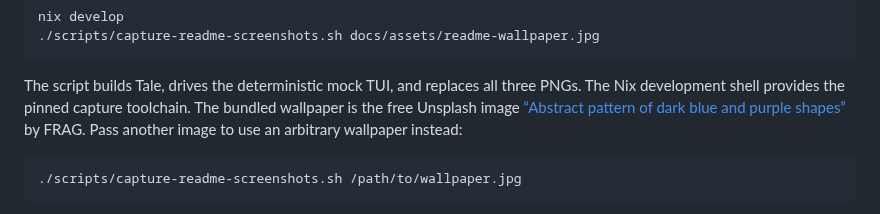
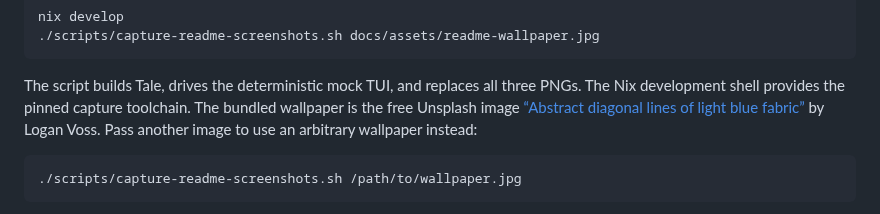
Before and after one commit to ukashazia/tale, a Markdown page: README.md, the part around the change. GitHub-like rendering; folded sections open.

Commit message:
style: brighten readme screenshot wallpaper

````diff
--- a/README.md
+++ b/README.md
@@ -44,8 +44,8 @@ nix develop
 The script builds Tale, drives the deterministic mock TUI, and replaces all
 three PNGs. The Nix development shell provides the pinned capture toolchain.
 The bundled wallpaper is the free Unsplash image
-[“Abstract pattern of dark blue and purple shapes”](https://unsplash.com/photos/lyAklGd7z8E)
-by FRAG. Pass another image to use an arbitrary wallpaper instead:
+[“Abstract diagonal lines of light blue fabric”](https://unsplash.com/photos/O0hlizfP-Kw)
+by Logan Voss. Pass another image to use an arbitrary wallpaper instead:
 
 ```sh
 ./scripts/capture-readme-screenshots.sh /path/to/wallpaper.jpg
````
Also changed, not shown: docs/assets/readme-wallpaper.jpg, 1 other file.
